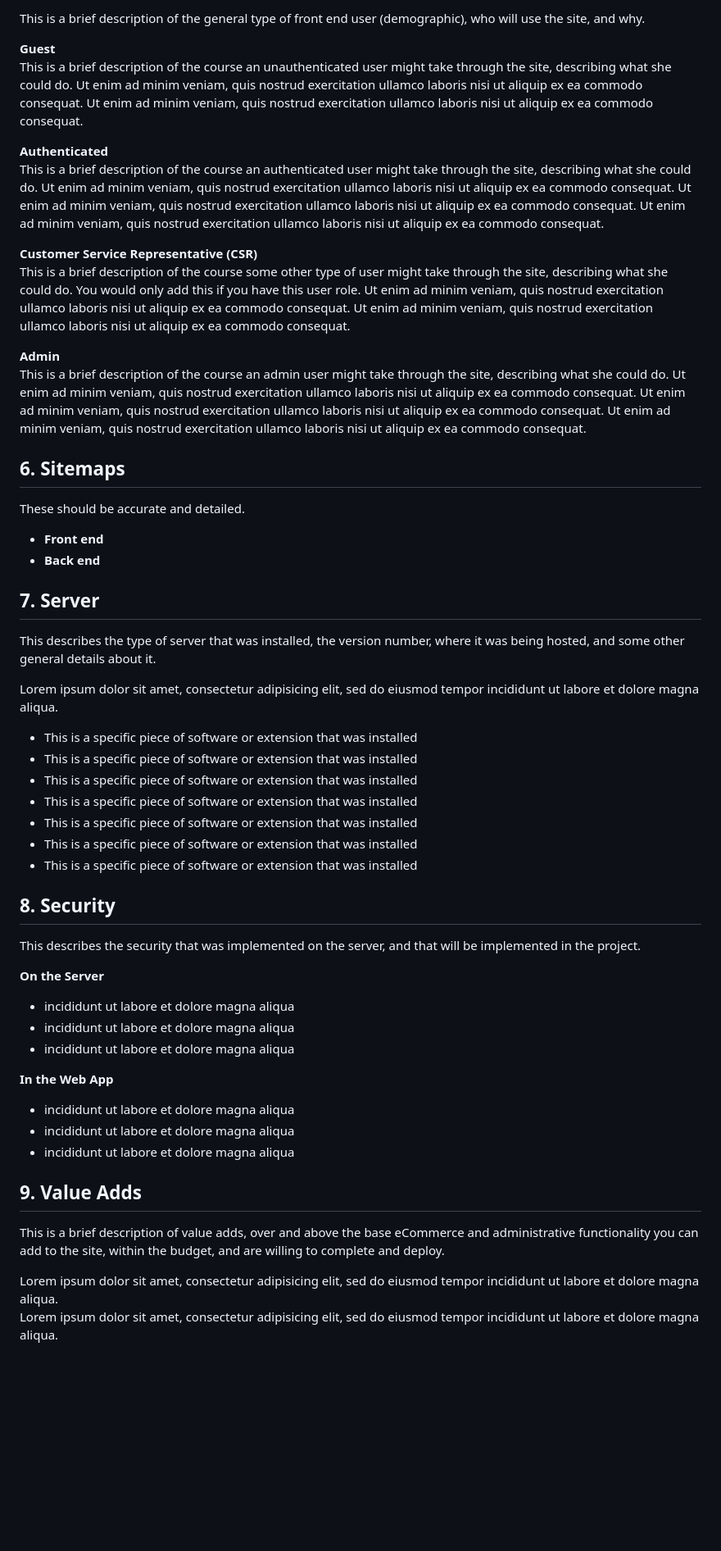
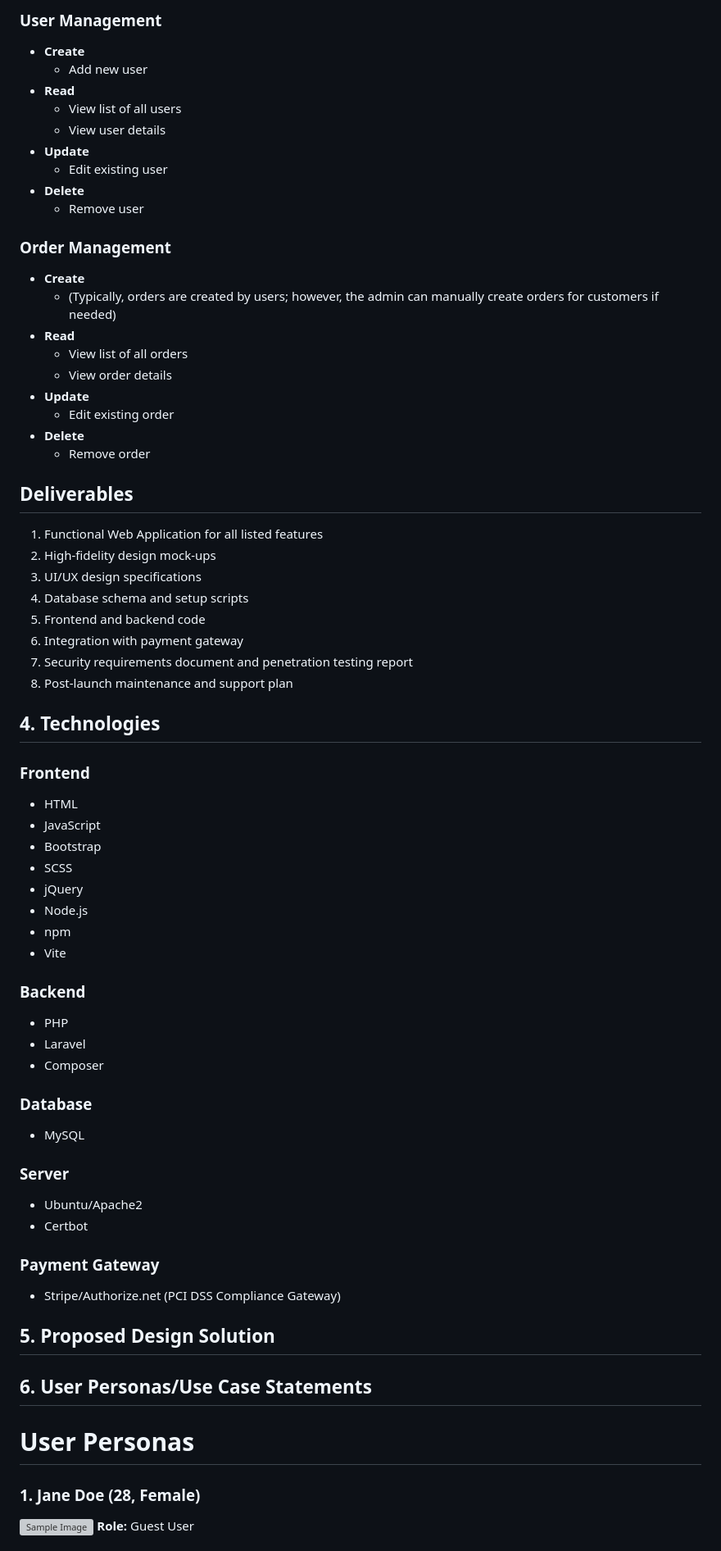
Before and after one commit to mysada/well, a Markdown page: docs/proposal/proposal.md, the part around one of its changes. Shown at 82% size. Drawn GitHub-style; blank space fills up the shorter version; grey boxes are pictures that could not be loaded.

Commit message:
Manish - Proposal Part Added

```diff
--- a/docs/proposal/proposal.md
+++ b/docs/proposal/proposal.md
@@ -47,57 +59,76 @@ Ut enim ad minim veniam, quis nostrud exercitation ullamco laboris nisi ut aliqu
 
-This is a brief description of the general type of front end user (demographic), who will use the site, and why.
+### User Management
+- **Create**
+  - Add new user
+- **Read**
+  - View list of all users
+  - View user details
+- **Update**
+  - Edit existing user
+- **Delete**
+  - Remove user
 
-**Guest**
-This is a brief description of the course an unauthenticated user might take through the site, describing what she could do. Ut enim ad minim veniam, quis nostrud exercitation ullamco laboris nisi ut aliquip ex ea commodo consequat. Ut enim ad minim veniam, quis nostrud exercitation ullamco laboris nisi ut aliquip ex ea commodo consequat.
+### Order Management
+- **Create**
+  - (Typically, orders are created by users; however, the admin can manually create orders for customers if needed)
+- **Read**
+  - View list of all orders
+  - View order details
+- **Update**
+  - Edit existing order
+- **Delete**
+  - Remove order
 
-**Authenticated**
-This is a brief description of the course an authenticated user might take through the site, describing what she could do. Ut enim ad minim veniam, quis nostrud exercitation ullamco laboris nisi ut aliquip ex ea commodo consequat. Ut enim ad minim veniam, quis nostrud exercitation ullamco laboris nisi ut aliquip ex ea commodo consequat. Ut enim ad minim veniam, quis nostrud exercitation ullamco laboris nisi ut aliquip ex ea commodo consequat.
+## Deliverables
 
-**Customer Service Representative (CSR)**
-This is a brief description of the course some other type of user might take through the site, describing what she could do. You would only add this if you have this user role. Ut enim ad minim veniam, quis nostrud exercitation ullamco laboris nisi ut aliquip ex ea commodo consequat. Ut enim ad minim veniam, quis nostrud exercitation ullamco laboris nisi ut aliquip ex ea commodo consequat.
+1. Functional Web Application for all listed features
+2. High-fidelity design mock-ups
+3. UI/UX design specifications
+4. Database schema and setup scripts
+5. Frontend and backend code
+6. Integration with payment gateway
+7. Security requirements document and penetration testing report
+8. Post-launch maintenance and support plan
 
-**Admin**
-This is a brief description of the course an admin user might take through the site, describing what she could do. Ut enim ad minim veniam, quis nostrud exercitation ullamco laboris nisi ut aliquip ex ea commodo consequat. Ut enim ad minim veniam, quis nostrud exercitation ullamco laboris nisi ut aliquip ex ea commodo consequat. Ut enim ad minim veniam, quis nostrud exercitation ullamco laboris nisi ut aliquip ex ea commodo consequat.
 
-## 6. Sitemaps
+## 4. Technologies
+### Frontend
 
-These should be accurate and detailed.
+- HTML
+- JavaScript
+- Bootstrap
+- SCSS
+- jQuery
+- Node.js
+- npm
+- Vite
 
-- **Front end**
-- **Back end**
+### Backend
 
-## 7. Server
+- PHP
+- Laravel
+- Composer
 
-This describes the type of server that was installed, the version number, where it was being hosted, and some other general details about it.
+### Database
 
-Lorem ipsum dolor sit amet, consectetur adipisicing elit, sed do eiusmod tempor incididunt ut labore et dolore magna aliqua.
+- MySQL
 
-- This is a specific piece of software or extension that was installed
-- This is a specific piece of software or extension that was installed
-- This is a specific piece of software or extension that was installed
-- This is a specific piece of software or extension that was installed
-- This is a specific piece of software or extension that was installed
-- This is a specific piece of software or extension that was installed
-- This is a specific piece of software or extension that was installed
+### Server
 
-## 8. Security
+- Ubuntu/Apache2
+- Certbot
 
-This describes the security that was implemented on the server, and that will be implemented in the project.
+### Payment Gateway
 
-**On the Server**
-- incididunt ut labore et dolore magna aliqua
-- incididunt ut labore et dolore magna aliqua
-- incididunt ut labore et dolore magna aliqua
+- Stripe/Authorize.net (PCI DSS Compliance Gateway)
 
-**In the Web App**
-- incididunt ut labore et dolore magna aliqua
-- incididunt ut labore et dolore magna aliqua
-- incididunt ut labore et dolore magna aliqua
+## 5. Proposed Design Solution
 
-## 9. Value Adds
 
-This is a brief description of value adds, over and above the base eCommerce and administrative functionality you can add to the site, within the budget, and are willing to complete and deploy.
+## 6. User Personas/Use Case Statements
+# User Personas
 
-Lorem ipsum dolor sit amet, consectetur adipisicing elit, sed do eiusmod tempor incididunt ut labore et dolore magna aliqua.
-Lorem ipsum dolor sit amet, consectetur adipisicing elit, sed do eiusmod tempor incididunt ut labore et dolore magna aliqua.
+### 1. Jane Doe (28, Female)
+![Sample Image](./images/guest_user.jpg)
+**Role:** Guest User
 
```
Also changed, not shown: other parts of docs/proposal/proposal.md (+137 -44 lines).
